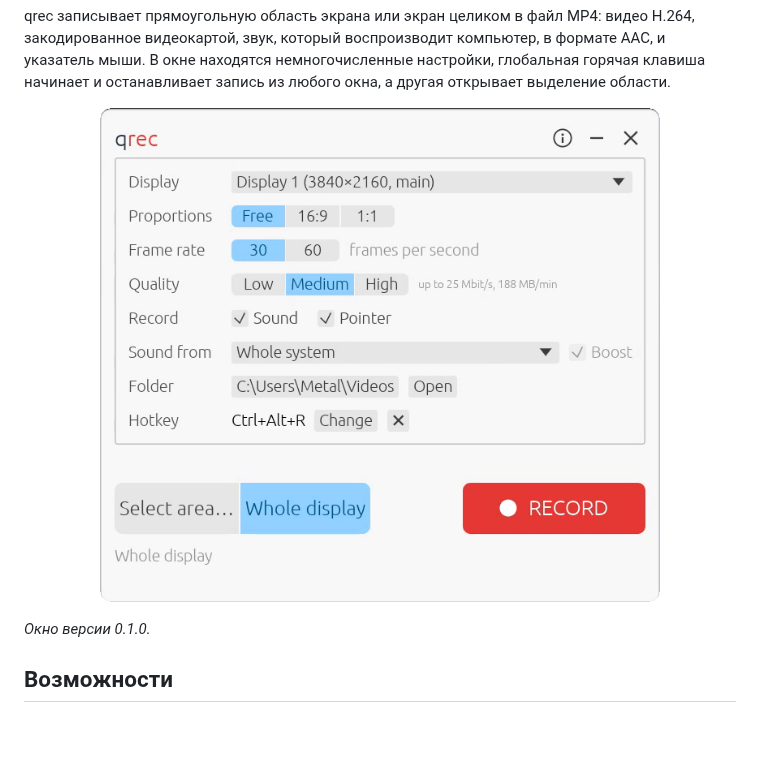
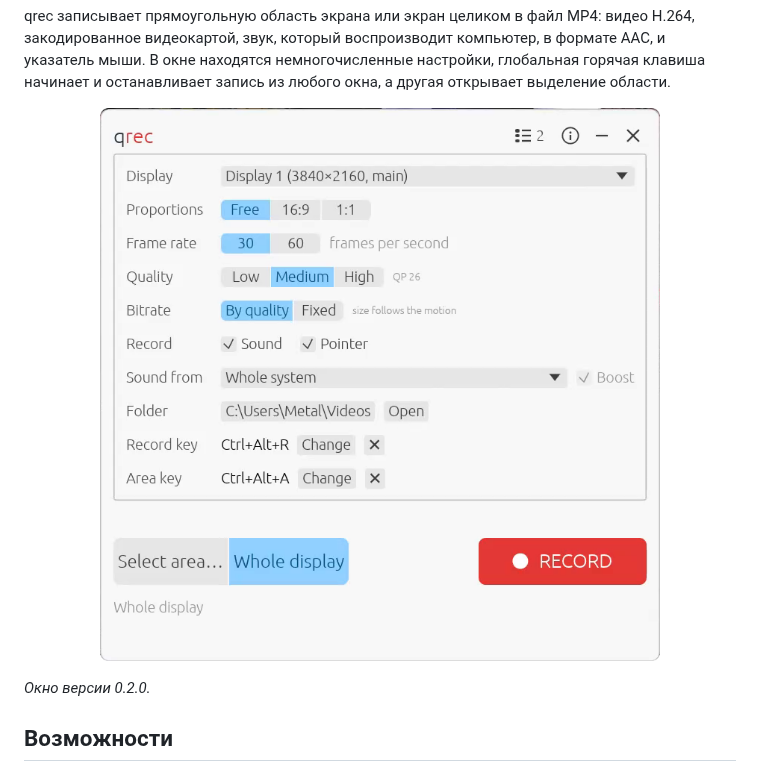
Before and after one commit to Fan4Metal/qrec, a Markdown page: README.ru.md, the part around one of its changes. Drawn GitHub-style; pictures changed too: images/screenshot.png; blank space fills up the shorter version.

Commit message:
Version 0.2.0
The README shows the window of version 0.2.0: the bitrate, the two
hotkeys and the recordings button in the title row.

```diff
--- a/README.ru.md
+++ b/README.ru.md
@@ -19,6 +19,6 @@ qrec записывает прямоугольную область экрана
 </p>
 
-*Окно версии 0.1.0.*
+*Окно версии 0.2.0.*
 
 ## Возможности
 
```
Also changed, not shown: other parts of README.ru.md (+1 -1 lines), README.md (+2 -2 lines), 2 other files.
